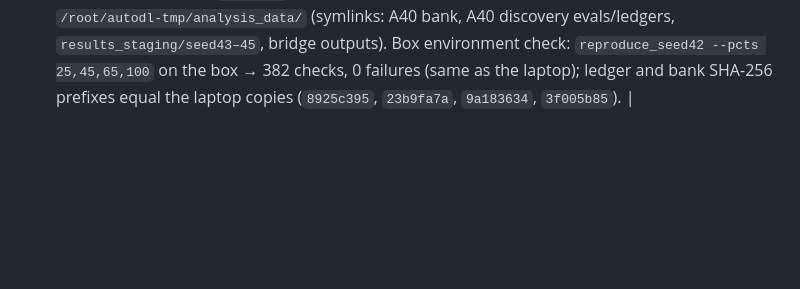
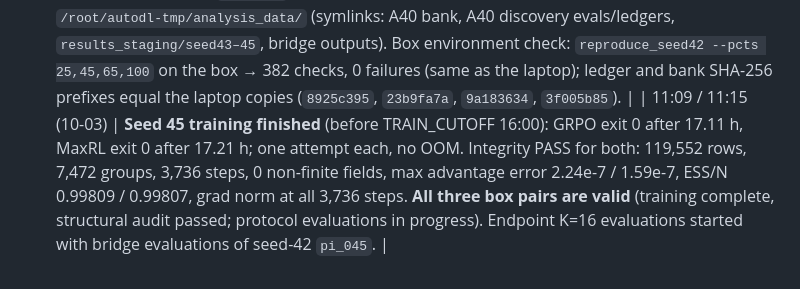
Before and after one commit to UnitedSnakes/rlvr_behavior_probe_runpod, a Markdown page: camera_ready/PROGRESS.md, the part around the change. Rendered like a GitHub page; blank space fills up the shorter version.

Commit message:
camera-ready: seed 45 training finished, integrity PASS
Co-Authored-By: Claude Opus 5.5 <noreply@anthropic.com>

```diff
--- a/camera_ready/PROGRESS.md
+++ b/camera_ready/PROGRESS.md
@@ -65,3 +65,4 @@ All times UTC. Deviations are tagged **DEVIATION**, alerts **ALERT**.
 | 08:20 | **Correction**: `camera_ready/results/` (seed-42 F tables/JSON, π0 bridge JSON, deviation notes) had never been committed — the repo-root `.gitignore` excludes `results*/`, and `git add camera_ready` skipped it silently. Fixed with `!results/` in `camera_ready/.gitignore`; files committed now (128 KB, lightweight summaries only). Earlier PROGRESS entries that said these were committed (e.g. "commit 844e8f1" era F results) were wrong about the results files; the analysis code itself was committed. |
 | 08:20 | Discovery-pair (A40 seed 42) results computed on the laptop from the A40 data already there (`camera_ready/results/discovery_seed42.json`, SHA-256 `d8eb34fd…e411`) and passed to the box analysis via the bundle, so the box does not need the A40 ledgers for the main analysis. A box-side read-only fetch of the A40 seed-42 evaluations/ledgers (for the bridge statistics and a box-environment reproduction check) is running slowly; fetcher bug fixed (whole-file 200 responses). |
 | 09:17 | Box-side read-only fetch of the A40 seed-42 evaluations (4 EVAL steps, both arms) and ledgers finished (`FETCH OK`; token only in that process, which has exited). Box analysis layout `/root/autodl-tmp/analysis_data/` (symlinks: A40 bank, A40 discovery evals/ledgers, `results_staging/seed43–45`, bridge outputs). Box environment check: `reproduce_seed42 --pcts 25,45,65,100` on the box → 382 checks, 0 failures (same as the laptop); ledger and bank SHA-256 prefixes equal the laptop copies (`8925c395`, `23b9fa7a`, `9a183634`, `3f005b85`). |
+| 11:09 / 11:15 (10-03) | **Seed 45 training finished** (before TRAIN_CUTOFF 16:00): GRPO exit 0 after 17.11 h, MaxRL exit 0 after 17.21 h; one attempt each, no OOM. Integrity PASS for both: 119,552 rows, 7,472 groups, 3,736 steps, 0 non-finite fields, max advantage error 2.24e-7 / 1.59e-7, ESS/N 0.99809 / 0.99807, grad norm at all 3,736 steps. **All three box pairs are valid** (training complete, structural audit passed; protocol evaluations in progress). Endpoint K=16 evaluations started with bridge evaluations of seed-42 `pi_045`. |
```
